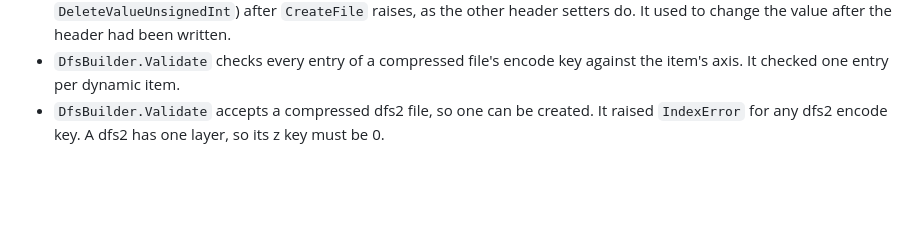
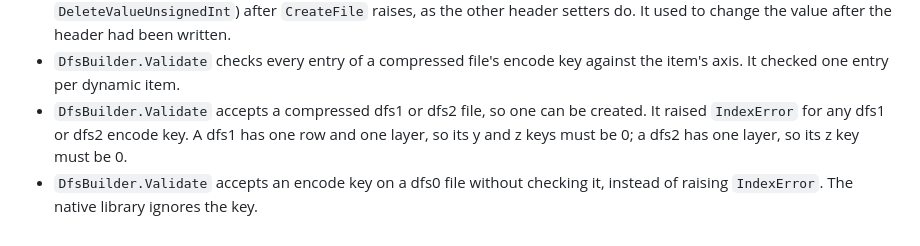
Before and after one commit to DHI/mikecore-python, a Markdown page: CHANGELOG.md, the part around the change. Rendered like a GitHub page; blank space fills up the shorter version.

Commit message:
Note the dfs1 and dfs0 encode key fixes in the changelog
Co-Authored-By: Claude Opus 5.5 (1M context) <noreply@anthropic.com>

```diff
--- a/CHANGELOG.md
+++ b/CHANGELOG.md
@@ -57,8 +57,11 @@ and this project adheres to [Semantic Versioning](https://semver.org/spec/v2.0.0
   value after the header had been written.
 - `DfsBuilder.Validate` checks every entry of a compressed file's encode key
   against the item's axis. It checked one entry per dynamic item.
-- `DfsBuilder.Validate` accepts a compressed dfs2 file, so one can be created.
-  It raised `IndexError` for any dfs2 encode key. A dfs2 has one layer, so its
-  z key must be 0.
+- `DfsBuilder.Validate` accepts a compressed dfs1 or dfs2 file, so one can be
+  created. It raised `IndexError` for any dfs1 or dfs2 encode key. A dfs1 has
+  one row and one layer, so its y and z keys must be 0; a dfs2 has one layer,
+  so its z key must be 0.
+- `DfsBuilder.Validate` accepts an encode key on a dfs0 file without checking
+  it, instead of raising `IndexError`. The native library ignores the key.
 
 [Unreleased]: https://github.com/DHI/mikecore-python/compare/v0.3.a1...HEAD
```
